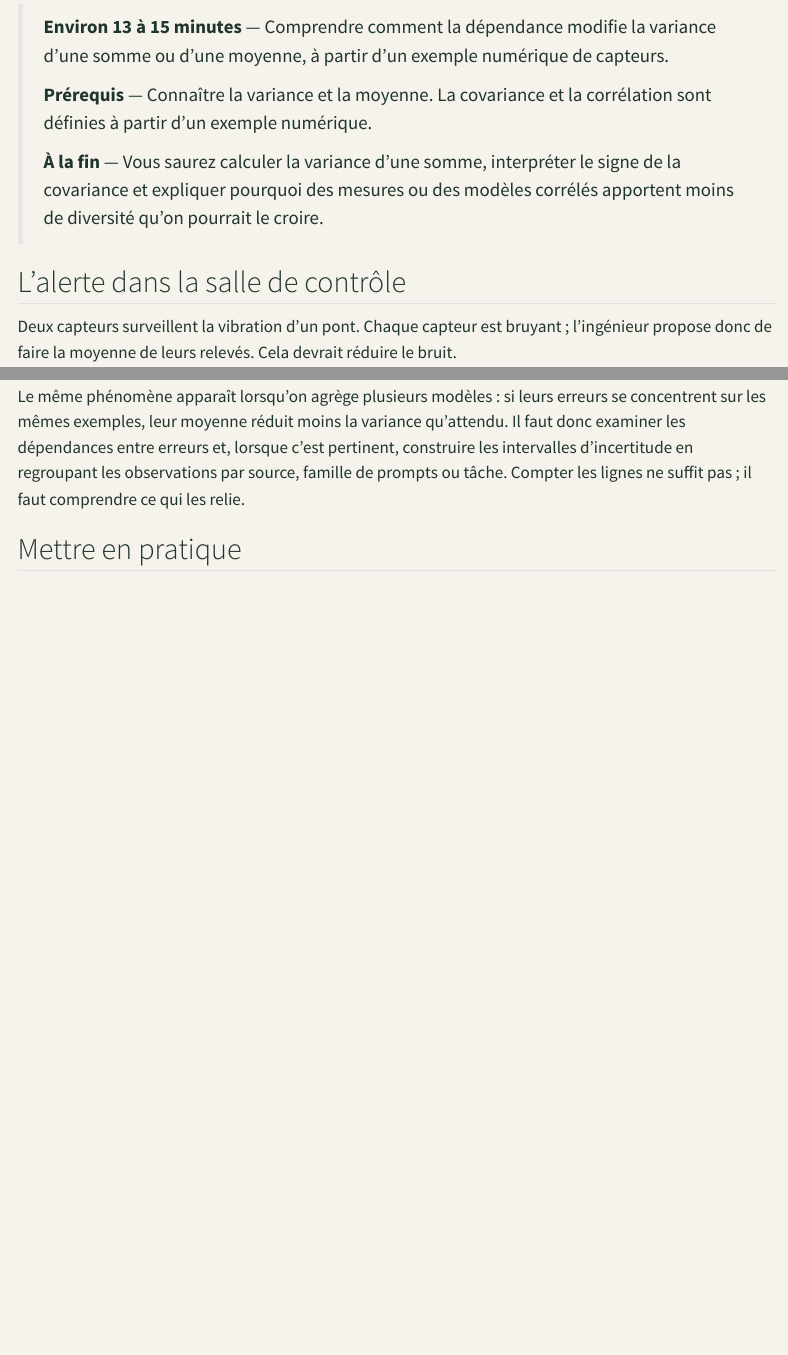
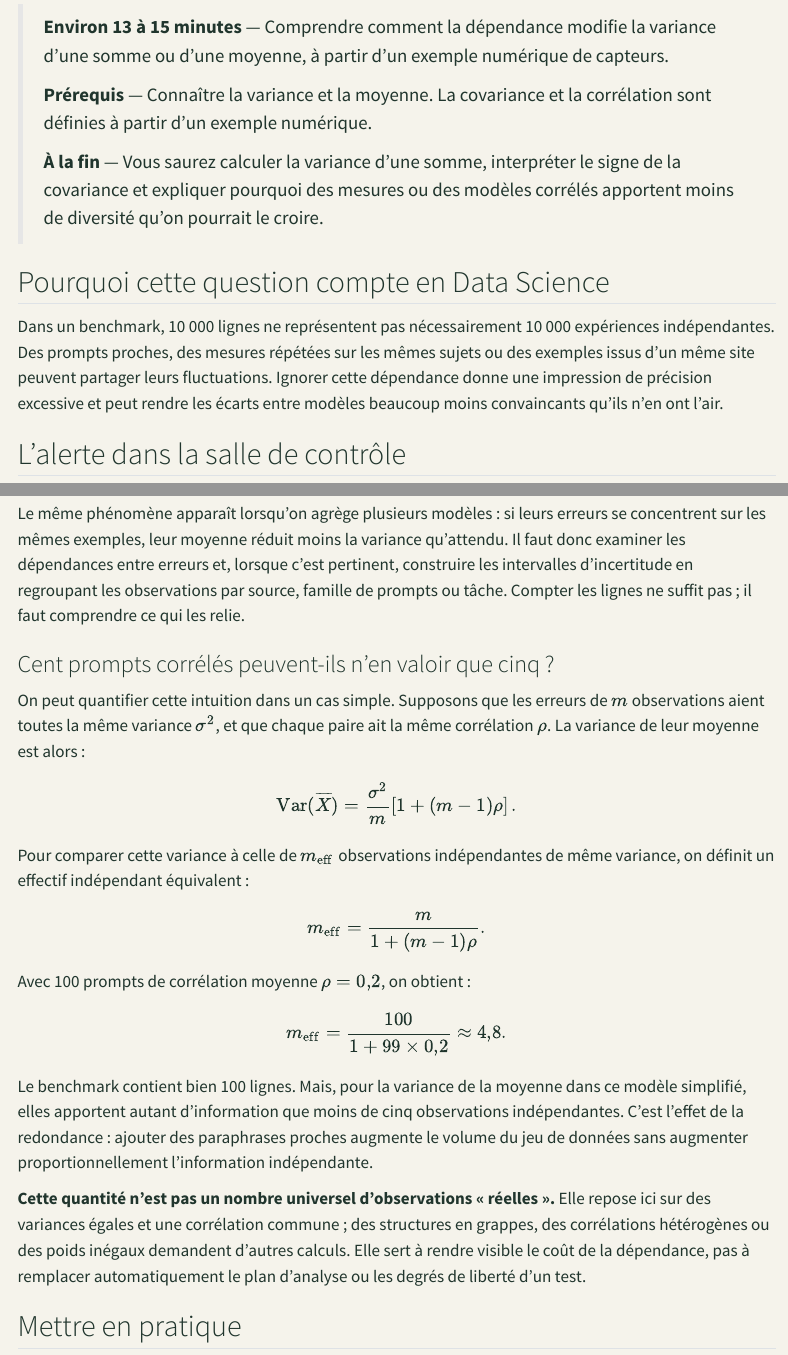
Before and after one commit to JM-Brun/knowledge-stories, a Quarto document (calendar/days/jour-04.qmd): the page in a window 1100 px wide, from 170 px down, and a second part further down, joined at a grey line. Rendered offline with R 4.5, knitr and Pandoc in place of Quarto, with nearby package versions; menus at the side of the page are left out.

Commit message:
Quantify correlated observations in calendar day 04 (#198)
* Quantify dependence with effective sample size in day 04

* Fix math delimiters in effective sample size section

* Make the data-science purpose explicit in calendar day 04

```diff
--- a/calendar/days/jour-04.qmd
+++ b/calendar/days/jour-04.qmd
@@ -9,6 +9,10 @@ description: "Comprendre comment la dépendance modifie l'incertitude d'un agré
 > **Prérequis** — Connaître la variance et la moyenne. La covariance et la corrélation sont définies à partir d'un exemple numérique.
 >
 > **À la fin** — Vous saurez calculer la variance d'une somme, interpréter le signe de la covariance et expliquer pourquoi des mesures ou des modèles corrélés apportent moins de diversité qu'on pourrait le croire.
+
+## Pourquoi cette question compte en Data Science
+
+Dans un benchmark, 10 000 lignes ne représentent pas nécessairement 10 000 expériences indépendantes. Des prompts proches, des mesures répétées sur les mêmes sujets ou des exemples issus d'un même site peuvent partager leurs fluctuations. Ignorer cette dépendance donne une impression de précision excessive et peut rendre les écarts entre modèles beaucoup moins convaincants qu'ils n'en ont l'air.
 
 ## L'alerte dans la salle de contrôle
 
@@ -244,6 +248,32 @@ Un benchmark peut contenir des milliers de prompts issus des mêmes modèles de
 
 Le même phénomène apparaît lorsqu'on agrège plusieurs modèles : si leurs erreurs se concentrent sur les mêmes exemples, leur moyenne réduit moins la variance qu'attendu. Il faut donc examiner les dépendances entre erreurs et, lorsque c'est pertinent, construire les intervalles d'incertitude en regroupant les observations par source, famille de prompts ou tâche. Compter les lignes ne suffit pas ; il faut comprendre ce qui les relie.
 
+### Cent prompts corrélés peuvent-ils n'en valoir que cinq ?
+
+On peut quantifier cette intuition dans un cas simple. Supposons que les erreurs de \(m\) observations aient toutes la même variance \(\sigma^2\), et que chaque paire ait la même corrélation \(\rho\). La variance de leur moyenne est alors :
+
+\[
+\operatorname{Var}(\overline X)
+=\frac{\sigma^2}{m}\left[1+(m-1)\rho\right].
+\]
+
+Pour comparer cette variance à celle de \(m_{\mathrm{eff}}\) observations indépendantes de même variance, on définit un effectif indépendant équivalent :
+
+\[
+m_{\mathrm{eff}}=\frac{m}{1+(m-1)\rho}.
+\]
+
+Avec 100 prompts de corrélation moyenne \(\rho=0{,}2\), on obtient :
+
+\[
+m_{\mathrm{eff}}=\frac{100}{1+99\times0{,}2}
+\approx 4{,}8.
+\]
+
+Le benchmark contient bien 100 lignes. Mais, pour la variance de la moyenne dans ce modèle simplifié, elles apportent autant d'information que moins de cinq observations indépendantes. C'est l'effet de la redondance : ajouter des paraphrases proches augmente le volume du jeu de données sans augmenter proportionnellement l'information indépendante.
+
+**Cette quantité n'est pas un nombre universel d'observations « réelles ».** Elle repose ici sur des variances égales et une corrélation commune ; des structures en grappes, des corrélations hétérogènes ou des poids inégaux demandent d'autres calculs. Elle sert à rendre visible le coût de la dépendance, pas à remplacer automatiquement le plan d'analyse ou les degrés de liberté d'un test.
+
 ## Mettre en pratique
 
 Les questions de réflexion et les exercices corrigés sont regroupés dans un [atelier séparé](../exercices/jour-04.html). Vous pouvez les aborder après la lecture, ou revenir à l'article comme référence.
```
